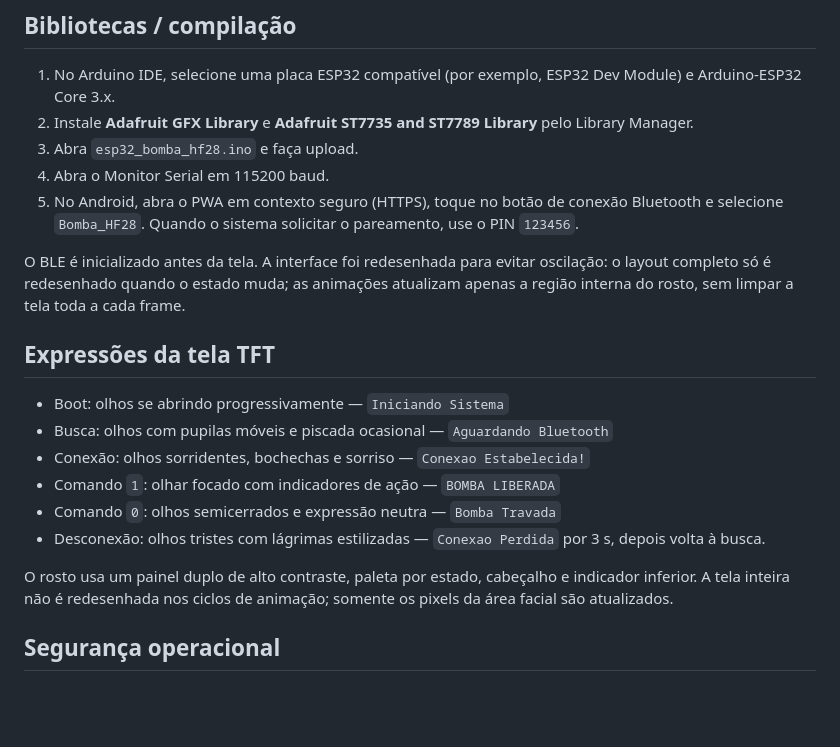
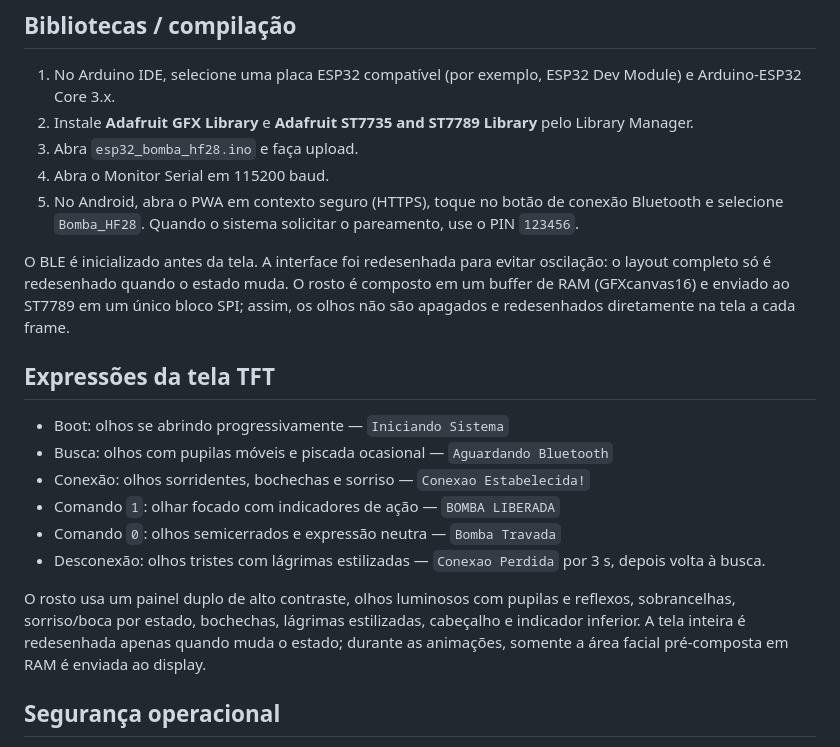
Before and after one commit to wilker-brito-dias/lubrifica-o, a Markdown page: firmware/esp32_bomba_hf28/README.md, the part around the change. Rendered like a GitHub page; blank space fills up the shorter version.

Commit message:
Document buffered face rendering and low-flicker animation

```diff
--- a/firmware/esp32_bomba_hf28/README.md
+++ b/firmware/esp32_bomba_hf28/README.md
@@ -38,7 +38,7 @@ A placa mostrada no projeto é a LILYGO TTGO T-Display clássica: ela usa uma te
 4. Abra o Monitor Serial em 115200 baud.
 5. No Android, abra o PWA em contexto seguro (HTTPS), toque no botão de conexão Bluetooth e selecione `Bomba_HF28`. Quando o sistema solicitar o pareamento, use o PIN `123456`.
 
-O BLE é inicializado antes da tela. A interface foi redesenhada para evitar oscilação: o layout completo só é redesenhado quando o estado muda; as animações atualizam apenas a região interna do rosto, sem limpar a tela toda a cada frame.
+O BLE é inicializado antes da tela. A interface foi redesenhada para evitar oscilação: o layout completo só é redesenhado quando o estado muda. O rosto é composto em um buffer de RAM (GFXcanvas16) e enviado ao ST7789 em um único bloco SPI; assim, os olhos não são apagados e redesenhados diretamente na tela a cada frame.
 
 ## Expressões da tela TFT
 
@@ -49,7 +49,7 @@ O BLE é inicializado antes da tela. A interface foi redesenhada para evitar osc
 - Comando `0`: olhos semicerrados e expressão neutra — `Bomba Travada`
 - Desconexão: olhos tristes com lágrimas estilizadas — `Conexao Perdida` por 3 s, depois volta à busca.
 
-O rosto usa um painel duplo de alto contraste, paleta por estado, cabeçalho e indicador inferior. A tela inteira não é redesenhada nos ciclos de animação; somente os pixels da área facial são atualizados.
+O rosto usa um painel duplo de alto contraste, olhos luminosos com pupilas e reflexos, sobrancelhas, sorriso/boca por estado, bochechas, lágrimas estilizadas, cabeçalho e indicador inferior. A tela inteira é redesenhada apenas quando muda o estado; durante as animações, somente a área facial pré-composta em RAM é enviada ao display.
 
 ## Segurança operacional
 
```
